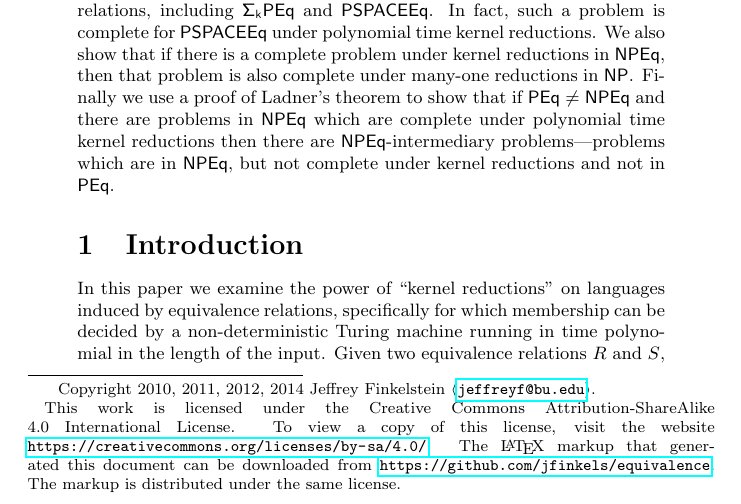
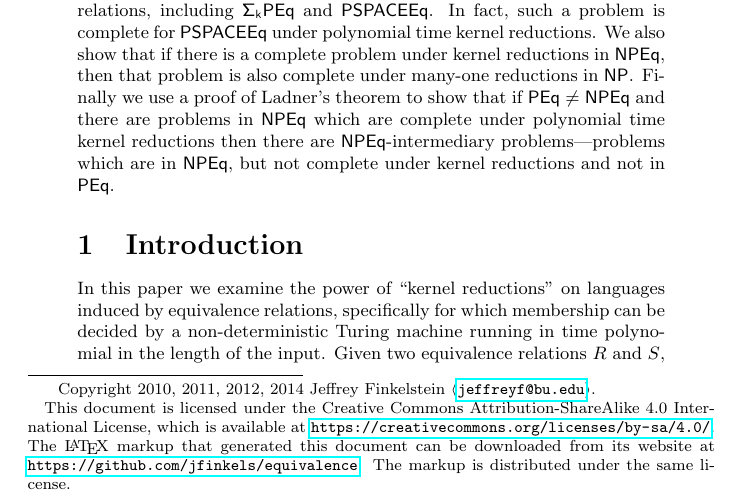
Before and after one commit to jfinkels/equivalence, a LaTeX document (equivalence.tex): part of page 1 of 22, cut so that both start at the same text. Compiled offline with pdfLaTeX.

Commit message:
Fixes underfull hbox issue in license declaration.

```diff
--- a/equivalence.tex
+++ b/equivalence.tex
@@ -87,9 +87,8 @@
 \symbolfootnote{%
   Copyright 2010, 2011, 2012, 2014 Jeffrey~Finkelstein \email{jeffreyf@bu.edu}.
 
-  This work is licensed under the Creative Commons Attribution-ShareAlike 4.0 International License.
-  To view a copy of this license, visit the website \mbox{\url{https://creativecommons.org/licenses/by-sa/4.0/}}.
-  The \LaTeX{} markup that generated this document can be downloaded from \mbox{\url{https://github.com/jfinkels/equivalence}}.
+  This document is licensed under the Creative Commons Attribution-ShareAlike 4.0 International License, which is available at \mbox{\url{https://creativecommons.org/licenses/by-sa/4.0/}}.
+  The \LaTeX{} markup that generated this document can be downloaded from its website at \mbox{\url{https://github.com/jfinkels/equivalence}}.
   The markup is distributed under the same license.
 }
 
```
